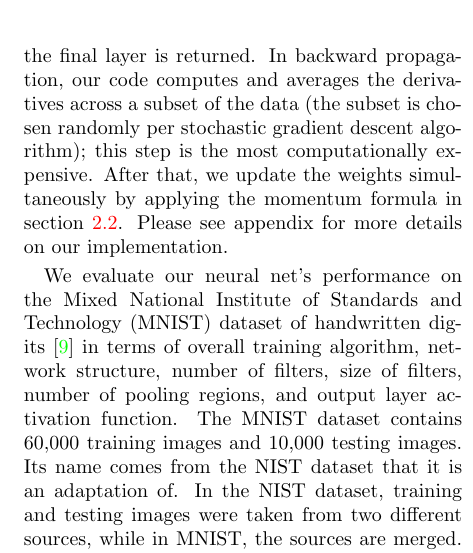
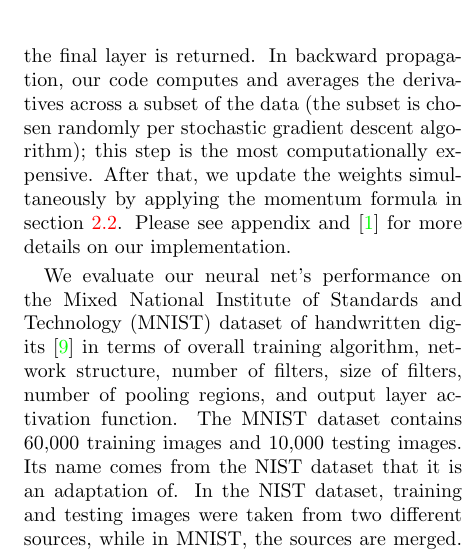
Before and after one commit to uakfdotb/cnn, a LaTeX paper (report/report.tex): part of one column of page 4 of 9, cut so that both start at the same text. Compiled offline with pdfLaTeX.

Commit message:
Reference git repository for more implementation details.

```diff
--- a/report/report.tex
+++ b/report/report.tex
@@ -93,7 +93,7 @@ Convolutional neural networks present a more interesting case, where the convolu
 
 \section{Experimental setup} \label{sec:evalcnn}
 
-We implement a CPU-based convolutional neural network library \cite{git:cnn} in Python using the \texttt{numpy} package, which provides fast scientific computing operations. Our implementation includes a \texttt{Network} class which has attributes that represent the number of layers and the number of neurons in each layer. Our code can use either ``softmax'' or ``sigmoid'' activation functions of neurons in the fully connected layers of the network. Our code initializes weights to be random and uniformly distributed within [-1,1), which serves the purpose of breaking symmetry so that filters train in different directions. The network class has separate functions to support forward propagation and backward propagation. For forward propagation, it simply involves looping over all the neurons, computing the output of the current layer from the output of the previous layer's values; the output from the final layer is returned. In backward propagation, our code computes and averages the derivatives across a subset of the data (the subset is chosen randomly per stochastic gradient descent algorithm); this step is the most computationally expensive. After that, we update the weights simultaneously by applying the momentum formula in section \ref{subsec:SGD}. Please see appendix for more details on our implementation.
+We implement a CPU-based convolutional neural network library \cite{git:cnn} in Python using the \texttt{numpy} package, which provides fast scientific computing operations. Our implementation includes a \texttt{Network} class which has attributes that represent the number of layers and the number of neurons in each layer. Our code can use either ``softmax'' or ``sigmoid'' activation functions of neurons in the fully connected layers of the network. Our code initializes weights to be random and uniformly distributed within [-1,1), which serves the purpose of breaking symmetry so that filters train in different directions. The network class has separate functions to support forward propagation and backward propagation. For forward propagation, it simply involves looping over all the neurons, computing the output of the current layer from the output of the previous layer's values; the output from the final layer is returned. In backward propagation, our code computes and averages the derivatives across a subset of the data (the subset is chosen randomly per stochastic gradient descent algorithm); this step is the most computationally expensive. After that, we update the weights simultaneously by applying the momentum formula in section \ref{subsec:SGD}. Please see appendix and \cite{git:cnn} for more details on our implementation.
 
 \begin{figure}
 	\centering
```
Also changed, not shown: report/report.pdf.
